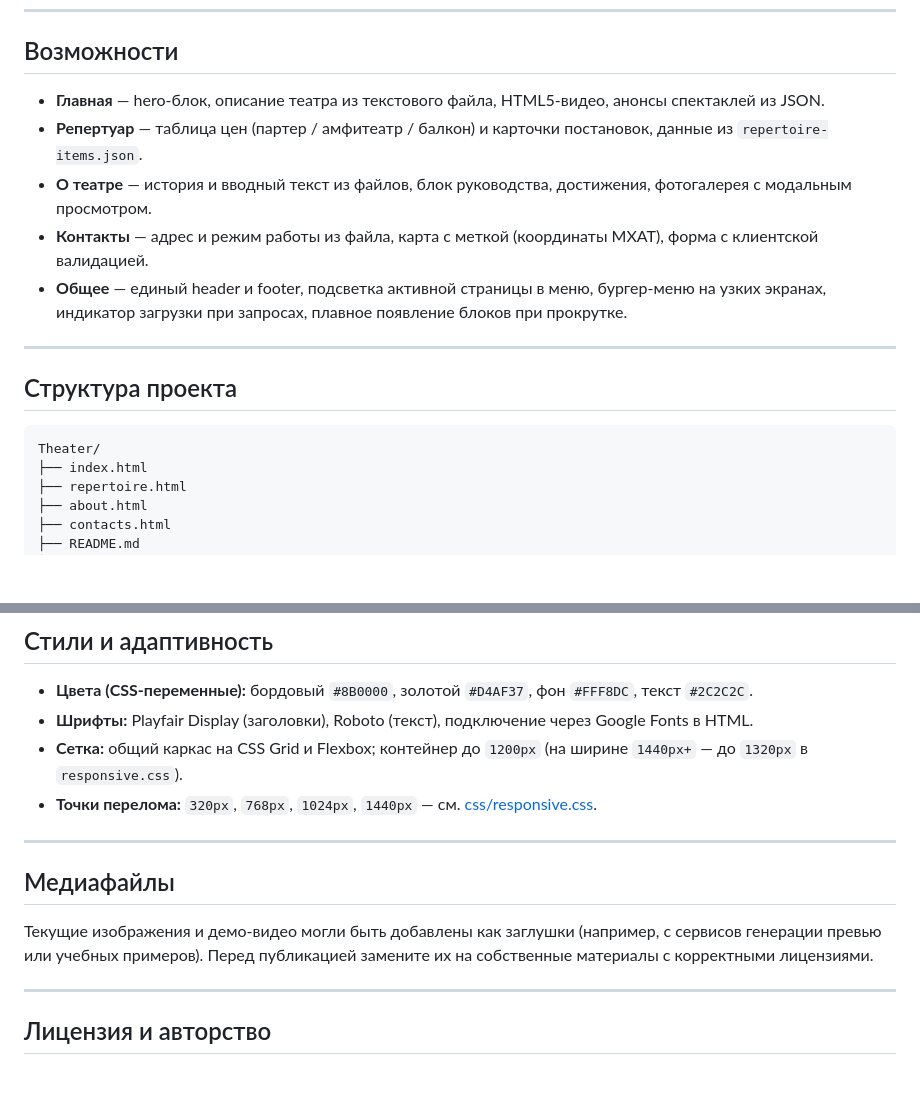
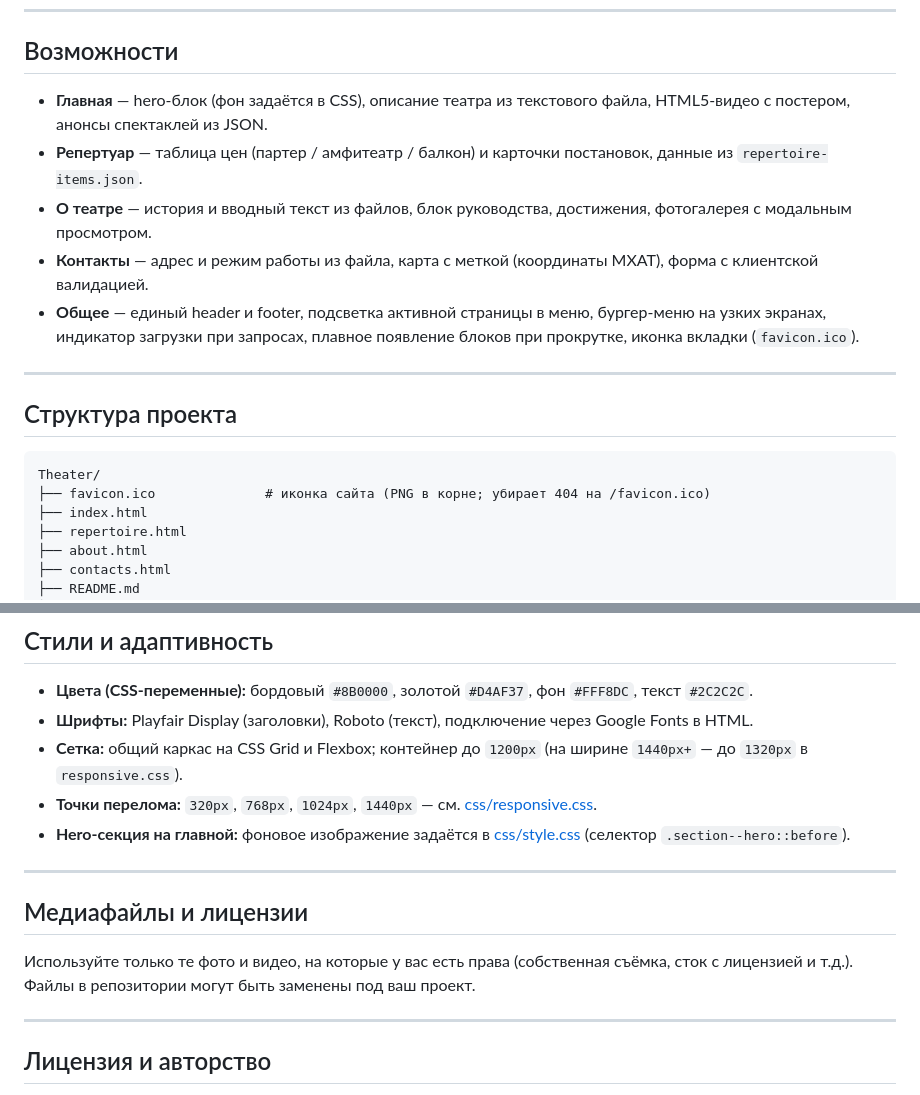
Before and after one commit to DelusionTea/web_course_project, a Markdown page: README.md, 2 parts joined by grey strips. GitHub-like rendering; blank space fills up the shorter version.

````diff
--- a/README.md
+++ b/README.md
@@ -8,11 +8,11 @@
 
 ## Возможности
 
-- **Главная** — hero-блок, описание театра из текстового файла, HTML5-видео, анонсы спектаклей из JSON.
+- **Главная** — hero-блок (фон задаётся в CSS), описание театра из текстового файла, HTML5-видео с постером, анонсы спектаклей из JSON.
 - **Репертуар** — таблица цен (партер / амфитеатр / балкон) и карточки постановок, данные из `repertoire-items.json`.
 - **О театре** — история и вводный текст из файлов, блок руководства, достижения, фотогалерея с модальным просмотром.
 - **Контакты** — адрес и режим работы из файла, карта с меткой (координаты МХАТ), форма с клиентской валидацией.
-- **Общее** — единый header и footer, подсветка активной страницы в меню, бургер-меню на узких экранах, индикатор загрузки при запросах, плавное появление блоков при прокрутке.
+- **Общее** — единый header и footer, подсветка активной страницы в меню, бургер-меню на узких экранах, индикатор загрузки при запросах, плавное появление блоков при прокрутке, иконка вкладки (`favicon.ico`).
 
 ---
 
@@ -20,6 +20,7 @@
 
 ```
 Theater/
+├── favicon.ico              # иконка сайта (PNG в корне; убирает 404 на /favicon.ico)
 ├── index.html
 ├── repertoire.html
 ├── about.html
@@ -141,12 +156,13 @@ npx --yes serve Theater -l 8765
 - **Шрифты:** Playfair Display (заголовки), Roboto (текст), подключение через Google Fonts в HTML.
 - **Сетка:** общий каркас на CSS Grid и Flexbox; контейнер до `1200px` (на ширине `1440px+` — до `1320px` в `responsive.css`).
 - **Точки перелома:** `320px`, `768px`, `1024px`, `1440px` — см. [css/responsive.css](css/responsive.css).
+- **Hero-секция на главной:** фоновое изображение задаётся в [css/style.css](css/style.css) (селектор `.section--hero::before`).
 
 ---
 
-## Медиафайлы
+## Медиафайлы и лицензии
 
-Текущие изображения и демо-видео могли быть добавлены как заглушки (например, с сервисов генерации превью или учебных примеров). Перед публикацией замените их на собственные материалы с корректными лицензиями.
+Используйте только те фото и видео, на которые у вас есть права (собственная съёмка, сток с лицензией и т.д.). Файлы в репозитории могут быть заменены под ваш проект.
 
 ---
 
````
Also changed, not shown: other parts of README.md (+21 -7 lines), PLAN.md (deleted, +0 -207 lines).
